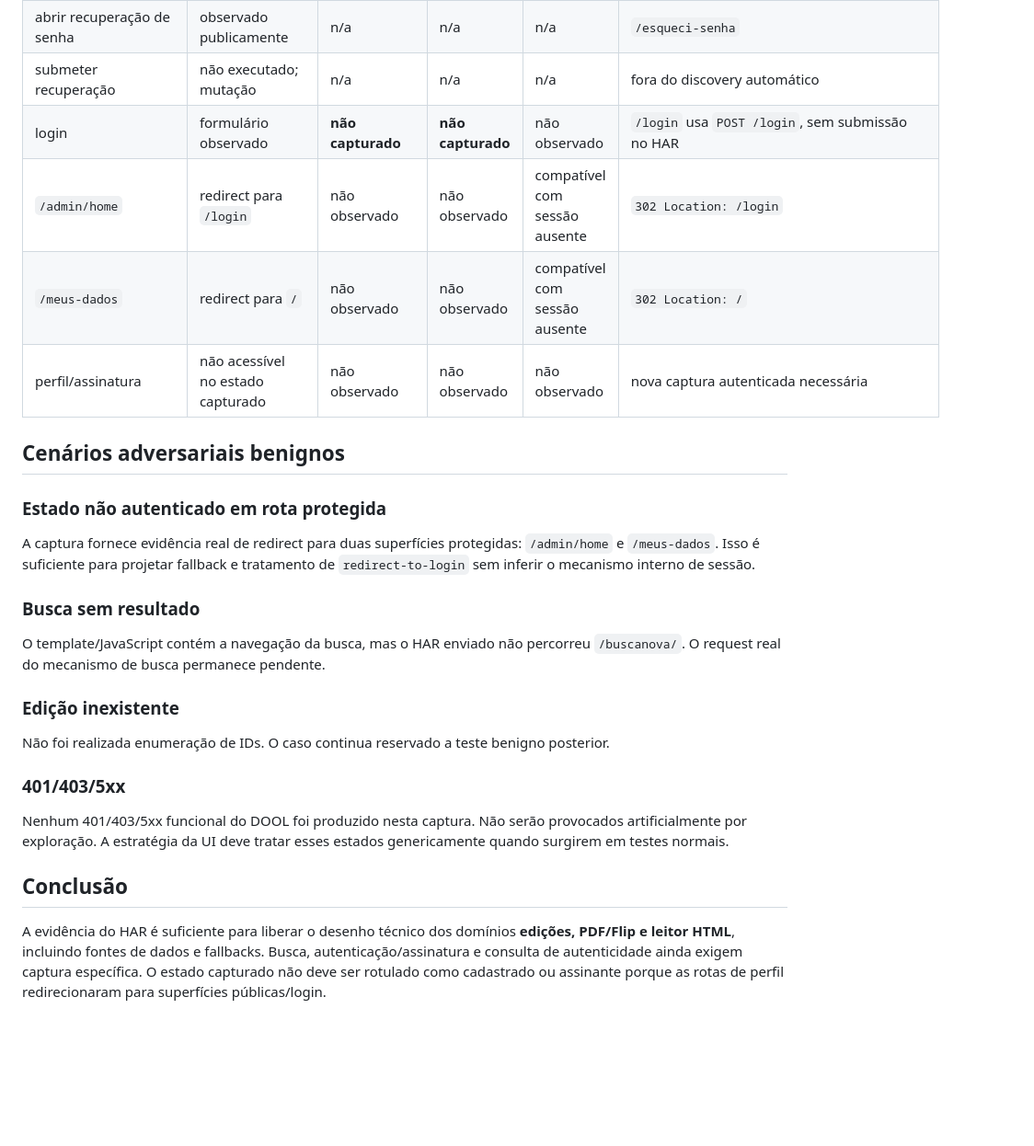
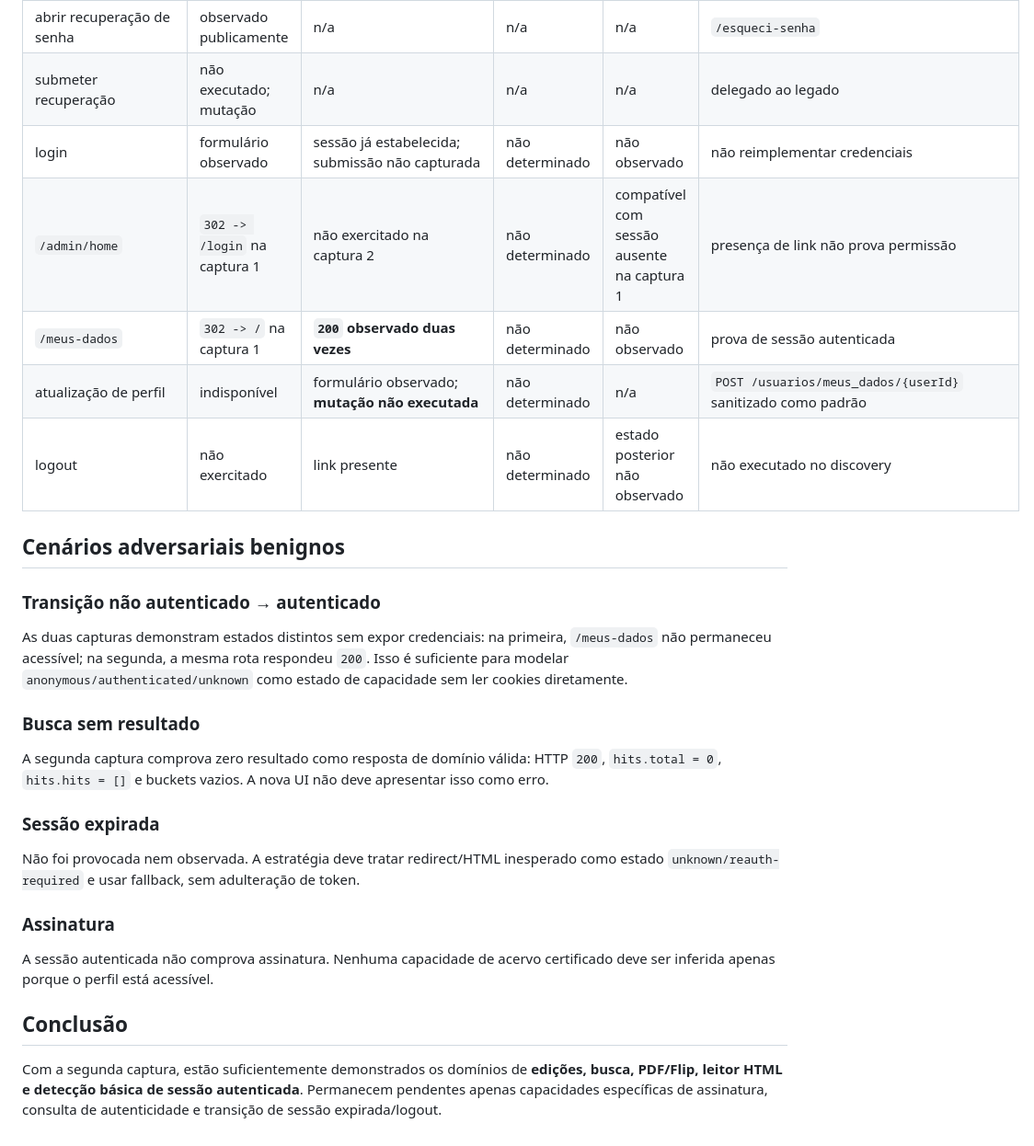
Before and after one commit to guedesle/prototipo-novo-dool, a Markdown page: docs/discovery/access-matrix.md, the part around one of its changes. Shown at 92% size. GitHub-like rendering; blank space fills up the shorter version.

```diff
--- a/docs/discovery/access-matrix.md
+++ b/docs/discovery/access-matrix.md
@@ -28,28 +31,29 @@ Legenda:
 | abrir recuperação de senha | observado publicamente | n/a | n/a | n/a | `/esqueci-senha` |
-| submeter recuperação | não executado; mutação | n/a | n/a | n/a | fora do discovery automático |
-| login | formulário observado | **não capturado** | **não capturado** | não observado | `/login` usa `POST /login`, sem submissão no HAR |
-| `/admin/home` | redirect para `/login` | não observado | não observado | compatível com sessão ausente | `302 Location: /login` |
-| `/meus-dados` | redirect para `/` | não observado | não observado | compatível com sessão ausente | `302 Location: /` |
-| perfil/assinatura | não acessível no estado capturado | não observado | não observado | não observado | nova captura autenticada necessária |
+| submeter recuperação | não executado; mutação | n/a | n/a | n/a | delegado ao legado |
+| login | formulário observado | sessão já estabelecida; submissão não capturada | não determinado | não observado | não reimplementar credenciais |
+| `/admin/home` | `302 -> /login` na captura 1 | não exercitado na captura 2 | não determinado | compatível com sessão ausente na captura 1 | presença de link não prova permissão |
+| `/meus-dados` | `302 -> /` na captura 1 | **`200` observado duas vezes** | não determinado | não observado | prova de sessão autenticada |
+| atualização de perfil | indisponível | formulário observado; **mutação não executada** | não determinado | n/a | `POST /usuarios/meus_dados/{userId}` sanitizado como padrão |
+| logout | não exercitado | link presente | não determinado | estado posterior não observado | não executado no discovery |
 
 ## Cenários adversariais benignos
 
-### Estado não autenticado em rota protegida
+### Transição não autenticado → autenticado
 
-A captura fornece evidência real de redirect para duas superfícies protegidas: `/admin/home` e `/meus-dados`. Isso é suficiente para projetar fallback e tratamento de `redirect-to-login` sem inferir o mecanismo interno de sessão.
+As duas capturas demonstram estados distintos sem expor credenciais: na primeira, `/meus-dados` não permaneceu acessível; na segunda, a mesma rota respondeu `200`. Isso é suficiente para modelar `anonymous/authenticated/unknown` como estado de capacidade sem ler cookies diretamente.
 
 ### Busca sem resultado
 
-O template/JavaScript contém a navegação da busca, mas o HAR enviado não percorreu `/buscanova/`. O request real do mecanismo de busca permanece pendente.
+A segunda captura comprova zero resultado como resposta de domínio válida: HTTP `200`, `hits.total = 0`, `hits.hits = []` e buckets vazios. A nova UI não deve apresentar isso como erro.
 
-### Edição inexistente
+### Sessão expirada
 
-Não foi realizada enumeração de IDs. O caso continua reservado a teste benigno posterior.
+Não foi provocada nem observada. A estratégia deve tratar redirect/HTML inesperado como estado `unknown/reauth-required` e usar fallback, sem adulteração de token.
 
-### 401/403/5xx
+### Assinatura
 
-Nenhum 401/403/5xx funcional do DOOL foi produzido nesta captura. Não serão provocados artificialmente por exploração. A estratégia da UI deve tratar esses estados genericamente quando surgirem em testes normais.
+A sessão autenticada não comprova assinatura. Nenhuma capacidade de acervo certificado deve ser inferida apenas porque o perfil está acessível.
 
 ## Conclusão
 
-A evidência do HAR é suficiente para liberar o desenho técnico dos domínios **edições, PDF/Flip e leitor HTML**, incluindo fontes de dados e fallbacks. Busca, autenticação/assinatura e consulta de autenticidade ainda exigem captura específica. O estado capturado não deve ser rotulado como cadastrado ou assinante porque as rotas de perfil redirecionaram para superfícies públicas/login.
+Com a segunda captura, estão suficientemente demonstrados os domínios de **edições, busca, PDF/Flip, leitor HTML e detecção básica de sessão autenticada**. Permanecem pendentes apenas capacidades específicas de assinatura, consulta de autenticidade e transição de sessão expirada/logout.
```
Also changed, not shown: other parts of docs/discovery/access-matrix.md (+19 -16 lines).
